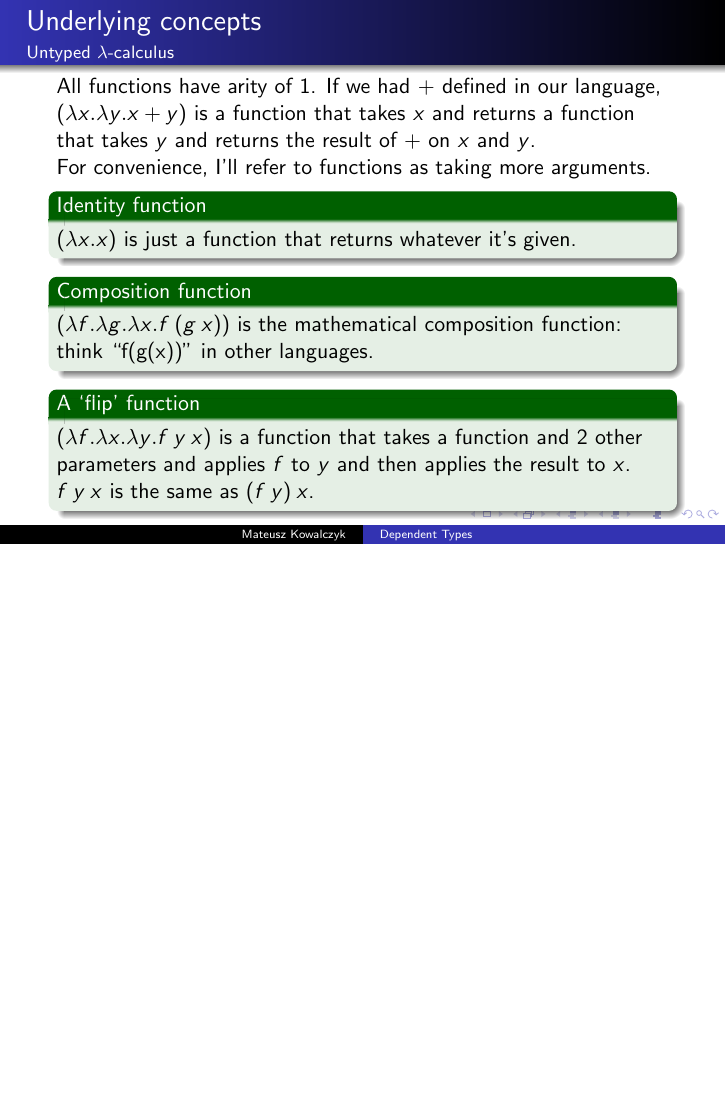
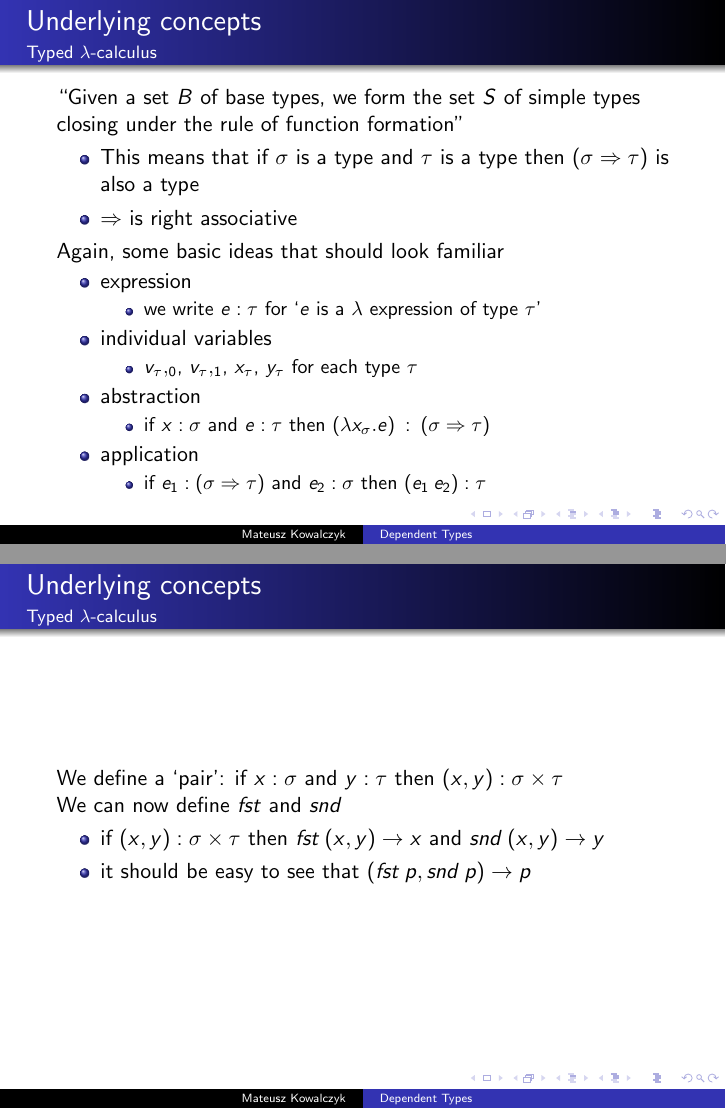
Before and after one commit to Fuuzetsu/foundations-talk, LaTeX slides (presentation.tex): page 38 of 38 before the commit and pages 51 and 54 of 54 after it, the two joined at a grey line, the shorter picture padded with empty space. Compiled offline with pdfLaTeX.

Commit message:
Typed λ-calculus slides

```diff
--- a/presentation.tex
+++ b/presentation.tex
@@ -121,6 +121,57 @@
     $y$ and then applies the result to $x$. $f\:y\:x$ is the same as $(f\:y)\:x$.
   \end{exampleblock}
 \end{frame}
+\begin{frame}
+  \frametitle{Underlying concepts}
+  \framesubtitle{Typed $\lambda$-calculus}
+  ``Given a set $B$ of base types, we form the set $S$ of simple types
+  closing under the rule of function formation''
+  \pause
+  \begin{itemize}[<+->]
+    \item This means that if $\sigma$ is a type and $\tau$ is a type
+      then $(\sigma \Rightarrow \tau)$ is also a type
+    \item $\Rightarrow$ is right associative
+  \end{itemize}
+  \pause
+  Again, some basic ideas that should look familiar
+  \pause
+  \begin{itemize}[<+->]
+    \item expression
+      \begin{itemize}
+        \item we write $e:\tau$ for `$e$ is a $\lambda$ expression of
+          type $\tau$'
+      \end{itemize}
+    \item individual variables
+      \begin{itemize}
+        \item $v_\tau,_0$, $v_\tau,_1$, $x_\tau$, $y_\tau$ for each
+          type $\tau$
+      \end{itemize}
+    \item abstraction
+      \begin{itemize}
+        \item if $x:\sigma$ and $e:\tau$ then $(\lambda x_\sigma
+          .e)\::\:(\sigma \Rightarrow \tau)$
+      \end{itemize}
+    \item application
+      \begin{itemize}
+        \item if $e_1 : (\sigma \Rightarrow \tau)$ and $e_2:\sigma$
+          then $(e_1\:e_2):\tau$
+      \end{itemize}
+  \end{itemize}
+\end{frame}
+\begin{frame}
+  \frametitle{Underlying concepts}
+  \framesubtitle{Typed $\lambda$-calculus}
+  We define a `pair': if $x:\sigma$ and $y:\tau$ then $(x,y): \sigma
+  \times \tau$\\
+  \pause
+  We can now define $fst$ and $snd$
+  \pause
+  \begin{itemize}
+    \item if $(x,y):\sigma \times \tau$ then $fst\:(x,y)
+      \rightarrow x$ and $snd\:(x,y) \rightarrow y$
+    \item it should be easy to see that $(fst\:p, snd\:p) \rightarrow p$
+  \end{itemize}
+\end{frame}
 \end{document}
 %%% Local Variables:
 %%% mode: latex
```
